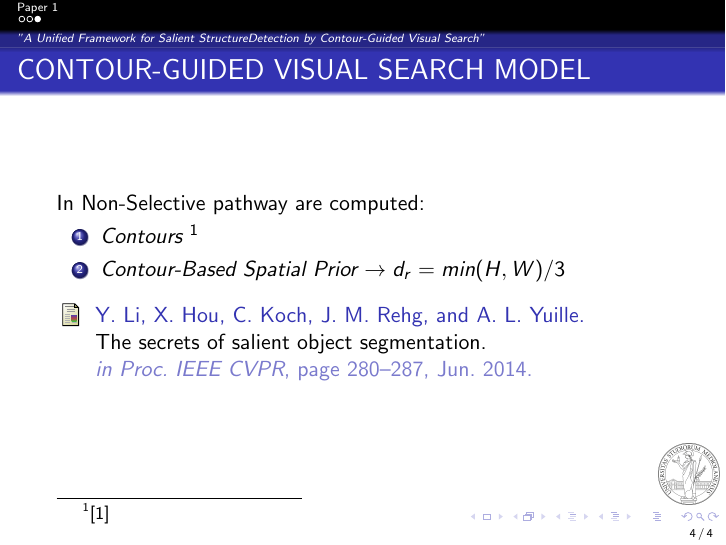
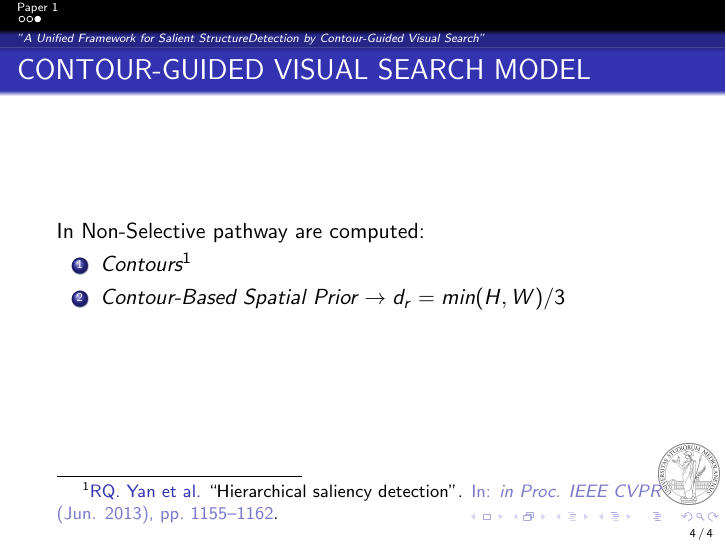
Before and after one commit to flavioforenza/Intelligent-Systems-project, LaTeX slides (slides.tex): page 4 of 4. Compiled offline with pdfLaTeX.

Commit message:
ok cites in same slide

```diff
--- a/slides.tex
+++ b/slides.tex
@@ -2,6 +2,9 @@
 \usepackage{graphicx}
 \usepackage{amsmath}
 \usepackage{bibentry}
+\usepackage{biblatex}
+\bibliography{Bibliography}
+
 
 
 \graphicspath{{images/}}
@@ -52,12 +55,10 @@
 \begin{frame}{CONTOUR-GUIDED VISUAL SEARCH MODEL}
     In Non-Selective pathway are computed:
     \begin{enumerate}
-        \item \emph{Contours} $\footnotemark $
+        \item \emph{Contours} \footfullcite{0747815508}
         \item \emph{Contour-Based Spatial Prior} $ \rightarrow d_r = min (H, W) / 3$
     \end{enumerate}
-    \bibliographystyle{abbrv}
-    \bibliography{Bibliography}
-    \footnotetext{\cite{0747815518}}
+
 \end{frame}
 
 
```
